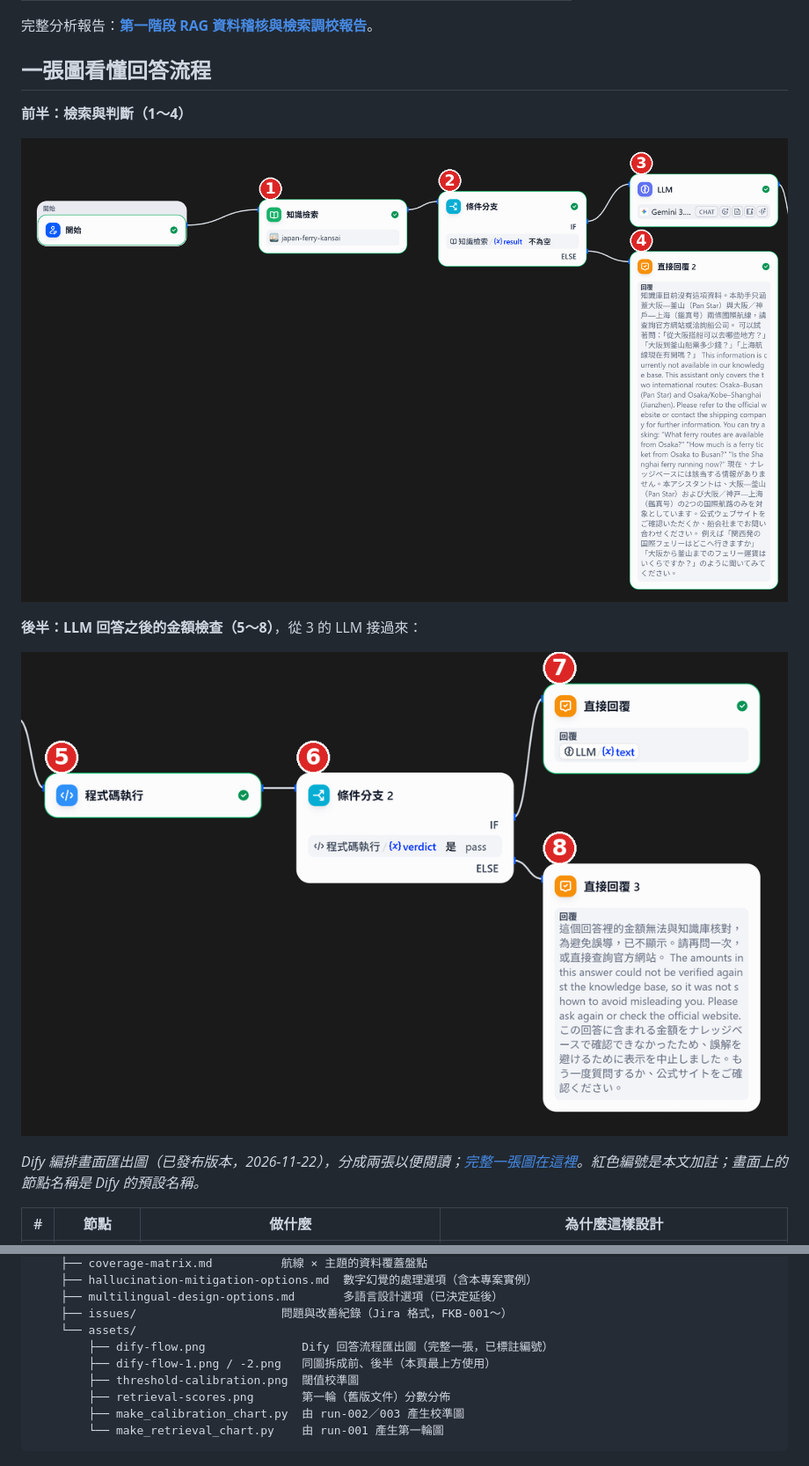
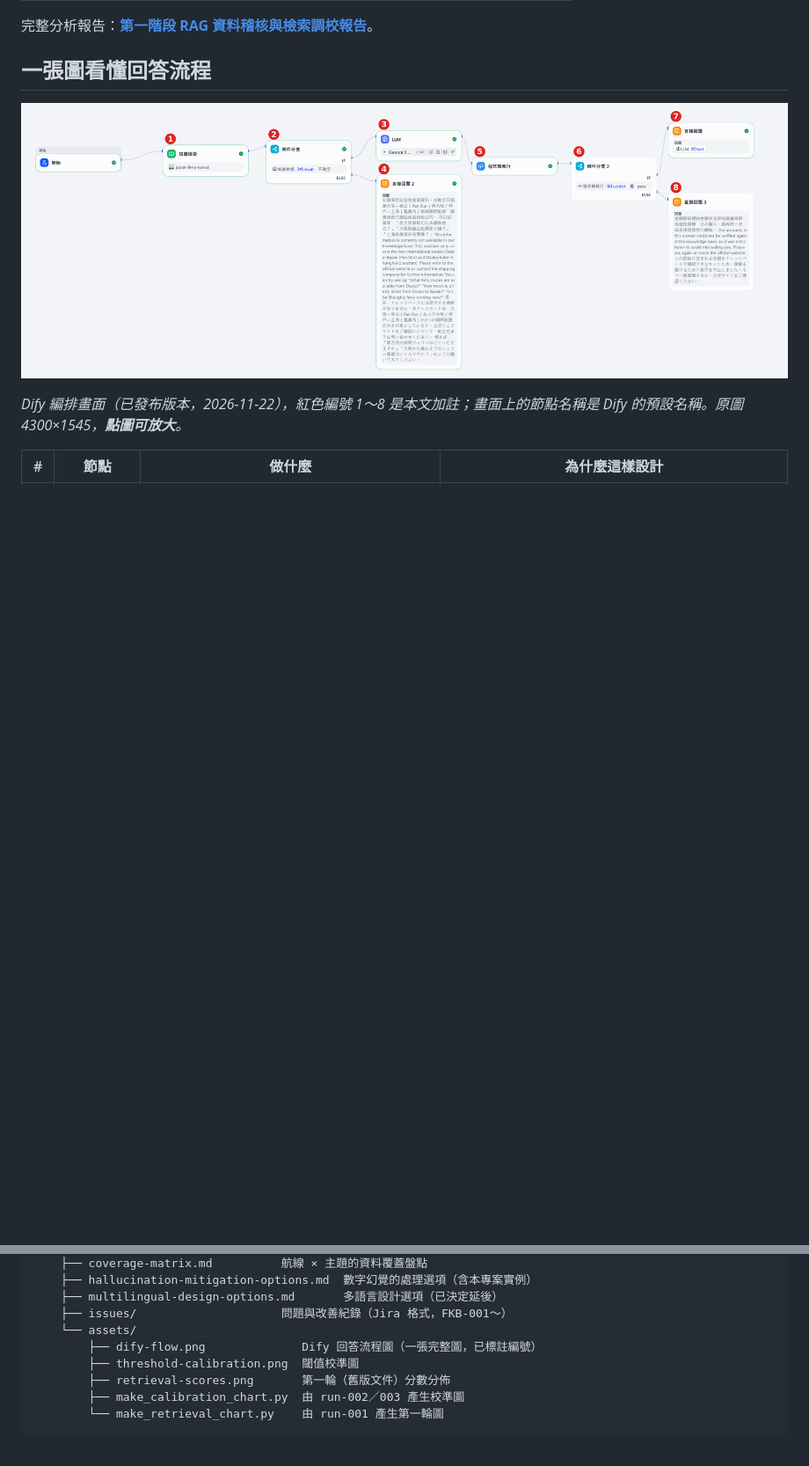
Before and after one commit to atsushigo/japan-ferry-kb, a Markdown page: README.md, 2 parts joined by grey strips. Shown at 88% size. Drawn GitHub-style; pictures changed too: docs/assets/dify-flow-1.png (deleted), docs/assets/dify-flow-2.png (deleted), docs/assets/dify-flow.png; blank space fills up the shorter version.

```diff
--- a/README.md
+++ b/README.md
@@ -25,15 +25,9 @@
 
 ## 一張圖看懂回答流程
 
-**前半：檢索與判斷（1～4）**
+![Dify 回答流程：開始、知識檢索、條件分支、LLM、程式碼執行（金額檢查）、條件分支 2、回覆](docs/assets/dify-flow.png)
 
-![Dify 回答流程前半：開始、知識檢索、條件分支、LLM、查無資料的固定回覆](docs/assets/dify-flow-1.png)
-
-**後半：LLM 回答之後的金額檢查（5～8）**，從 3 的 LLM 接過來：
-
-![Dify 回答流程後半：程式碼執行、條件分支 2、通過時的回覆、被擋時的固定回覆](docs/assets/dify-flow-2.png)
-
-*Dify 編排畫面匯出圖（已發布版本，2026-11-22），分成兩張以便閱讀；[完整一張圖在這裡](docs/assets/dify-flow.png)。紅色編號是本文加註；畫面上的節點名稱是 Dify 的預設名稱。*
+*Dify 編排畫面（已發布版本，2026-11-22），紅色編號 1～8 是本文加註；畫面上的節點名稱是 Dify 的預設名稱。原圖 4300×1545，**點圖可放大**。*
 
 | # | 節點 | 做什麼 | 為什麼這樣設計 |
 |---|---|---|---|
@@ -147,8 +141,7 @@ japan-ferry-kb/
     ├── multilingual-design-options.md       多語言設計選項（已決定延後）
     ├── issues/                     問題與改善紀錄（Jira 格式，FKB-001～）
     └── assets/
-        ├── dify-flow.png              Dify 回答流程匯出圖（完整一張，已標註編號）
-        ├── dify-flow-1.png / -2.png   同圖拆成前、後半（本頁最上方使用）
+        ├── dify-flow.png              Dify 回答流程圖（一張完整圖，已標註編號）
         ├── threshold-calibration.png  閾值校準圖
         ├── retrieval-scores.png       第一輪（舊版文件）分數分佈
         ├── make_calibration_chart.py  由 run-002／003 產生校準圖
```
Also changed, not shown: README.ja.md (+3 -9 lines).
